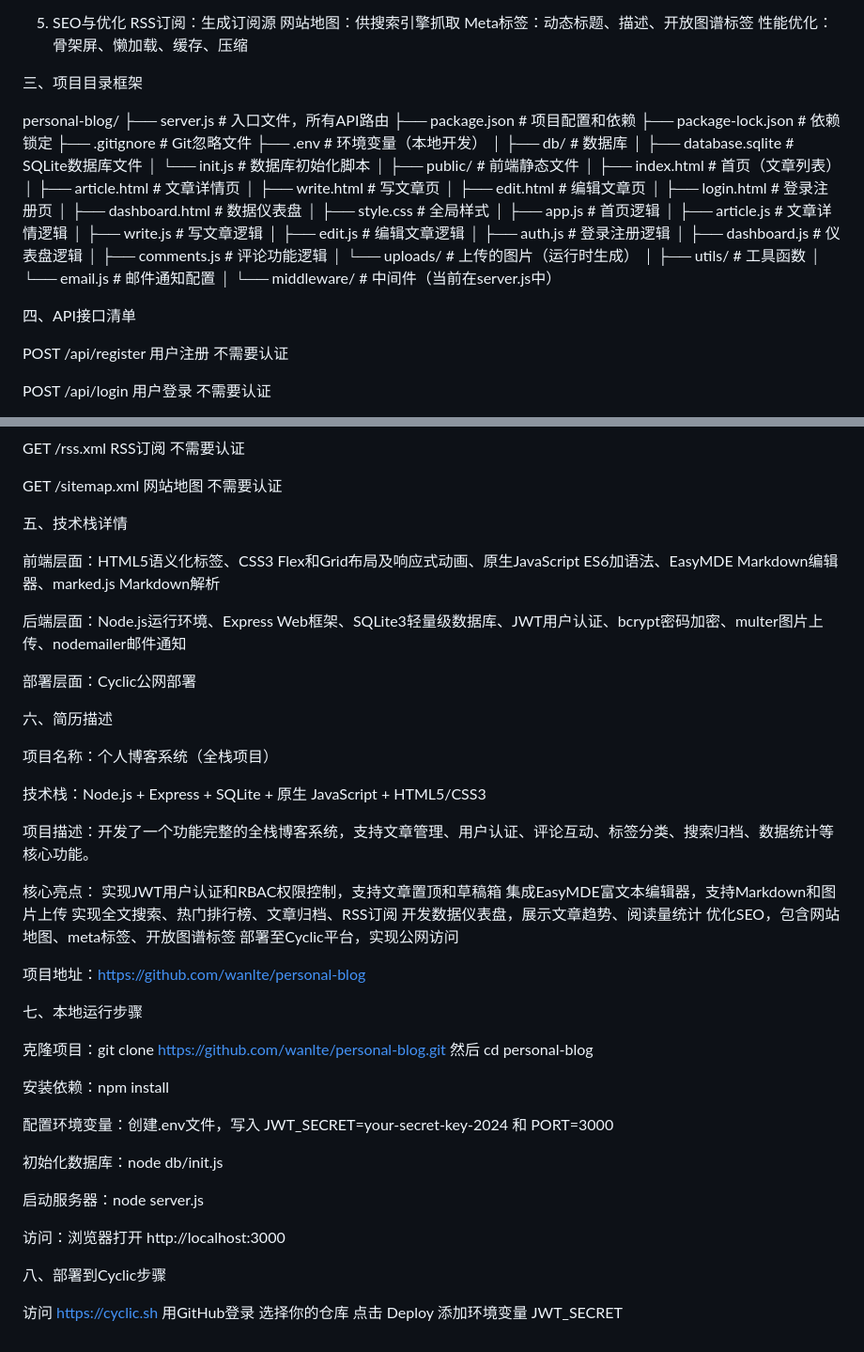
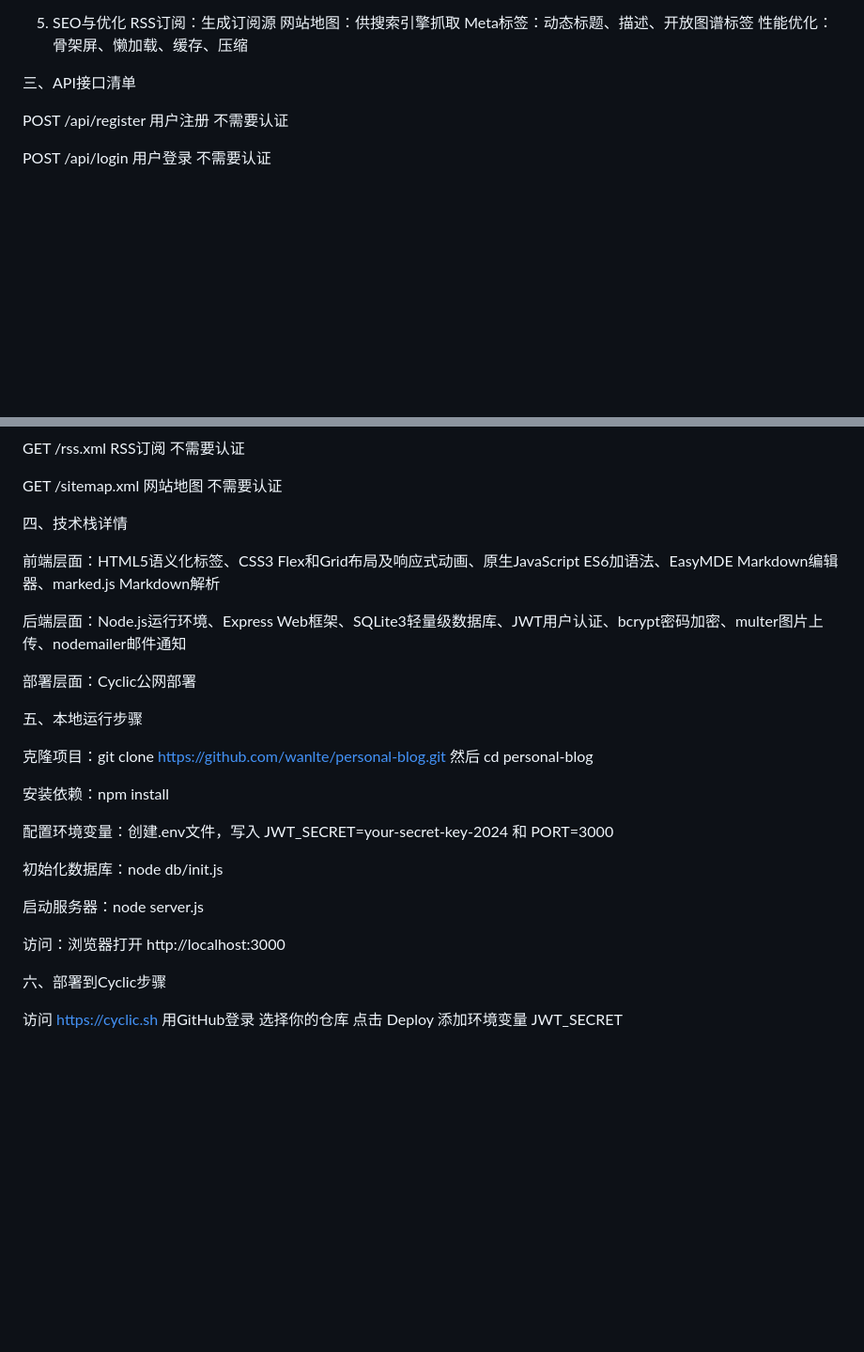
Before and after one commit to wanlte/personal-blog, a Markdown page: README.md, 2 parts joined by grey strips. Shown at 94% size. Drawn GitHub-style; blank space fills up the shorter version.

Commit message:
Revise project structure and API documentation
Updated the README to reflect changes in project structure and sections.

```diff
--- a/README.md
+++ b/README.md
@@ -40,43 +40,7 @@ Meta标签：动态标题、描述、开放图谱标签
 性能优化：骨架屏、懒加载、缓存、压缩
 
 
-三、项目目录框架
-
-personal-blog/
-├── server.js                 # 入口文件，所有API路由
-├── package.json              # 项目配置和依赖
-├── package-lock.json         # 依赖锁定
-├── .gitignore                # Git忽略文件
-├── .env                      # 环境变量（本地开发）
-│
-├── db/                       # 数据库
-│   ├── database.sqlite       # SQLite数据库文件
-│   └── init.js               # 数据库初始化脚本
-│
-├── public/                   # 前端静态文件
-│   ├── index.html            # 首页（文章列表）
-│   ├── article.html          # 文章详情页
-│   ├── write.html            # 写文章页
-│   ├── edit.html             # 编辑文章页
-│   ├── login.html            # 登录注册页
-│   ├── dashboard.html        # 数据仪表盘
-│   ├── style.css             # 全局样式
-│   ├── app.js                # 首页逻辑
-│   ├── article.js            # 文章详情逻辑
-│   ├── write.js              # 写文章逻辑
-│   ├── edit.js               # 编辑文章逻辑
-│   ├── auth.js               # 登录注册逻辑
-│   ├── dashboard.js          # 仪表盘逻辑
-│   ├── comments.js           # 评论功能逻辑
-│   └── uploads/              # 上传的图片（运行时生成）
-│
-├── utils/                    # 工具函数
-│   └── email.js              # 邮件通知配置
-│
-└── middleware/               # 中间件（当前在server.js中）
-
-
-四、API接口清单
+三、API接口清单
 
 POST /api/register 用户注册 不需要认证
 
@@ -127,7 +91,7 @@ GET /rss.xml RSS订阅 不需要认证
 GET /sitemap.xml 网站地图 不需要认证
 
 
-五、技术栈详情
+四、技术栈详情
 
 前端层面：HTML5语义化标签、CSS3 Flex和Grid布局及响应式动画、原生JavaScript ES6加语法、EasyMDE Markdown编辑器、marked.js Markdown解析
 
@@ -136,26 +100,8 @@ GET /sitemap.xml 网站地图 不需要认证
 部署层面：Cyclic公网部署
 
 
-六、简历描述
 
-项目名称：个人博客系统（全栈项目）
-
-技术栈：Node.js + Express + SQLite + 原生 JavaScript + HTML5/CSS3
-
-项目描述：开发了一个功能完整的全栈博客系统，支持文章管理、用户认证、评论互动、标签分类、搜索归档、数据统计等核心功能。
-
-核心亮点：
-实现JWT用户认证和RBAC权限控制，支持文章置顶和草稿箱
-集成EasyMDE富文本编辑器，支持Markdown和图片上传
-实现全文搜索、热门排行榜、文章归档、RSS订阅
-开发数据仪表盘，展示文章趋势、阅读量统计
-优化SEO，包含网站地图、meta标签、开放图谱标签
-部署至Cyclic平台，实现公网访问
-
-项目地址：https://github.com/wanlte/personal-blog
-
-
-七、本地运行步骤
+五、本地运行步骤
 
 克隆项目：git clone https://github.com/wanlte/personal-blog.git 然后 cd personal-blog
 
@@ -170,7 +116,7 @@ GET /sitemap.xml 网站地图 不需要认证
 访问：浏览器打开 http://localhost:3000
 
 
-八、部署到Cyclic步骤
+六、部署到Cyclic步骤
 
 访问 https://cyclic.sh
 用GitHub登录
```
